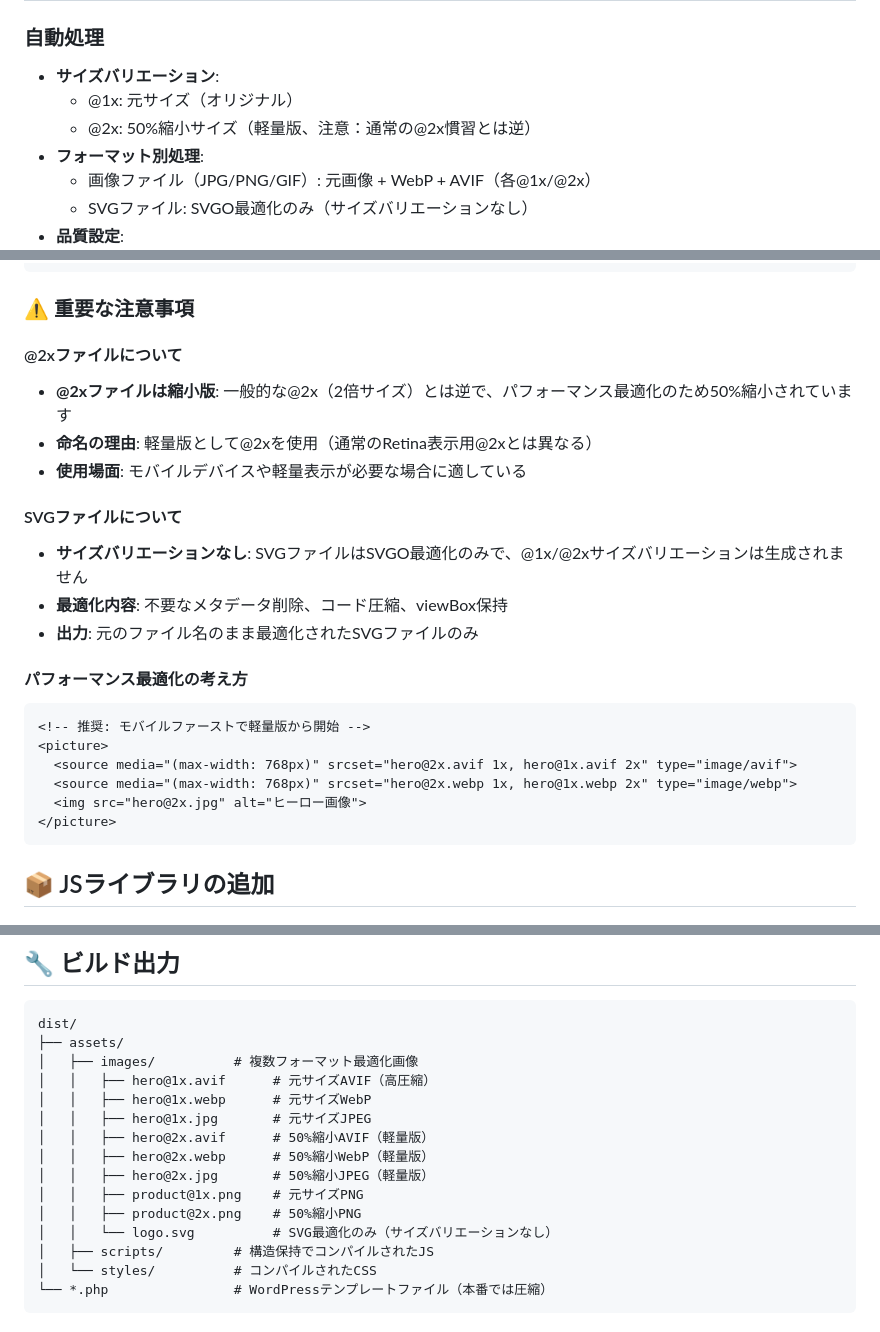
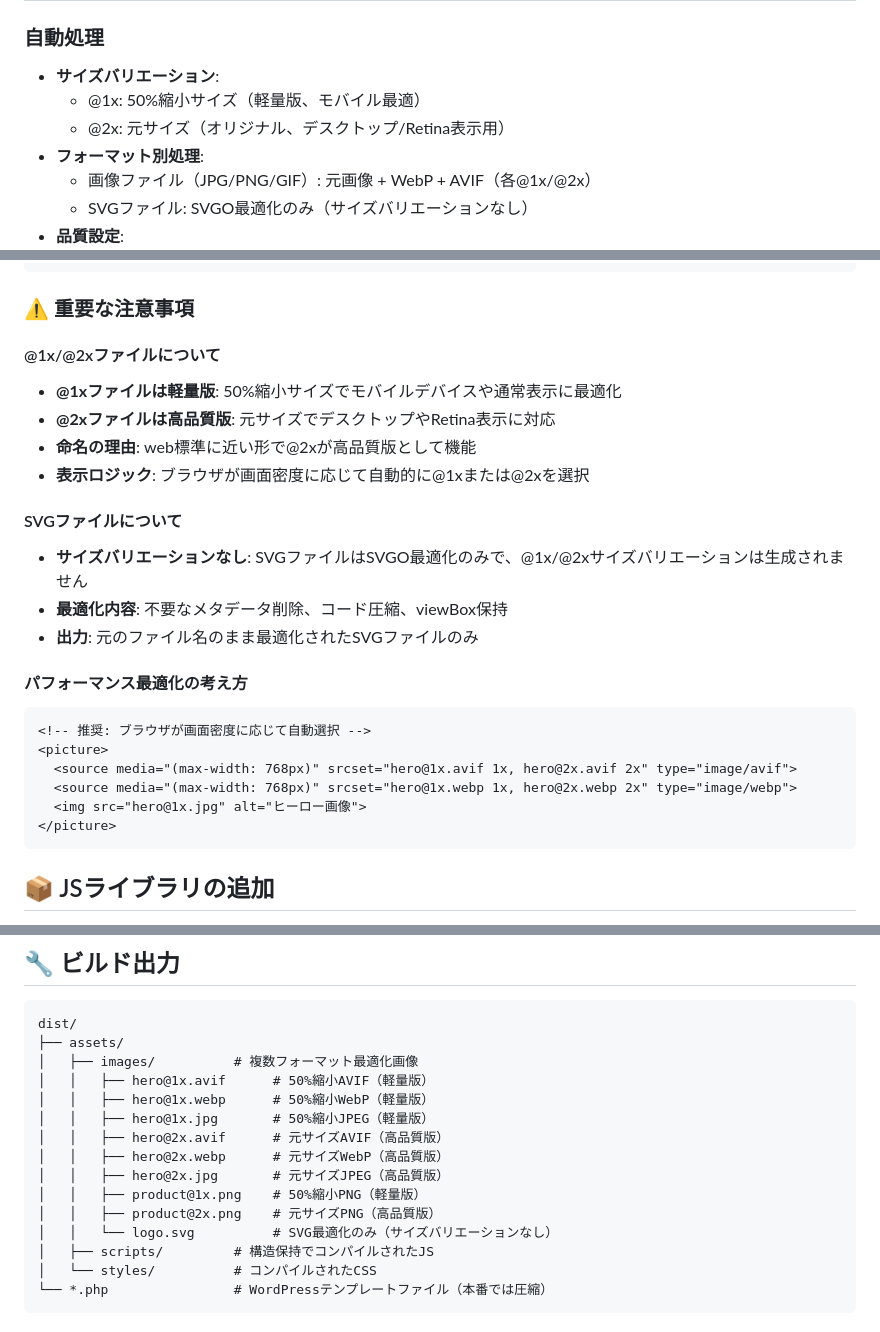
Before and after one commit to Takeaki0817/wp-vite-template, a Markdown page: README.md, 3 parts joined by grey strips. Rendered like a GitHub page.

Commit message:
docs: @1x/@2x画像サイズの説明を標準に修正
@1xを軽量版（50%縮小）、@2xを高品質版（元サイズ）として
web標準により近い形で説明を修正

🤖 Generated with [Claude Code](https://claude.ai/code)

Co-Authored-By: Claude <noreply@anthropic.com>

````diff
--- a/README.md
+++ b/README.md
@@ -152,8 +152,8 @@ WordPress管理画面（外観 → メニュー）でメニューを作成:
 
 ### 自動処理
 - **サイズバリエーション**:
-  - @1x: 元サイズ（オリジナル）
-  - @2x: 50%縮小サイズ（軽量版、注意：通常の@2x慣習とは逆）
+  - @1x: 50%縮小サイズ（軽量版、モバイル最適）
+  - @2x: 元サイズ（オリジナル、デスクトップ/Retina表示用）
 - **フォーマット別処理**:
   - 画像ファイル（JPG/PNG/GIF）: 元画像 + WebP + AVIF（各@1x/@2x）
   - SVGファイル: SVGO最適化のみ（サイズバリエーションなし）
@@ -214,10 +214,11 @@ WordPress管理画面（外観 → メニュー）でメニューを作成:
 
 ### ⚠️ 重要な注意事項
 
-#### @2xファイルについて
-- **@2xファイルは縮小版**: 一般的な@2x（2倍サイズ）とは逆で、パフォーマンス最適化のため50%縮小されています
-- **命名の理由**: 軽量版として@2xを使用（通常のRetina表示用@2xとは異なる）
-- **使用場面**: モバイルデバイスや軽量表示が必要な場合に適している
+#### @1x/@2xファイルについて
+- **@1xファイルは軽量版**: 50%縮小サイズでモバイルデバイスや通常表示に最適化
+- **@2xファイルは高品質版**: 元サイズでデスクトップやRetina表示に対応
+- **命名の理由**: web標準に近い形で@2xが高品質版として機能
+- **表示ロジック**: ブラウザが画面密度に応じて自動的に@1xまたは@2xを選択
 
 #### SVGファイルについて
 - **サイズバリエーションなし**: SVGファイルはSVGO最適化のみで、@1x/@2xサイズバリエーションは生成されません
@@ -226,11 +227,11 @@ WordPress管理画面（外観 → メニュー）でメニューを作成:
 
 #### パフォーマンス最適化の考え方
 ```html
-<!-- 推奨: モバイルファーストで軽量版から開始 -->
+<!-- 推奨: ブラウザが画面密度に応じて自動選択 -->
 <picture>
-  <source media="(max-width: 768px)" srcset="hero@2x.avif 1x, hero@1x.avif 2x" type="image/avif">
-  <source media="(max-width: 768px)" srcset="hero@2x.webp 1x, hero@1x.webp 2x" type="image/webp">
-  <img src="hero@2x.jpg" alt="ヒーロー画像">
+  <source media="(max-width: 768px)" srcset="hero@1x.avif 1x, hero@2x.avif 2x" type="image/avif">
+  <source media="(max-width: 768px)" srcset="hero@1x.webp 1x, hero@2x.webp 2x" type="image/webp">
+  <img src="hero@1x.jpg" alt="ヒーロー画像">
 </picture>
 ```
 
@@ -466,14 +467,14 @@ export default defineConfig({
 dist/
 ├── assets/
 │   ├── images/          # 複数フォーマット最適化画像
-│   │   ├── hero@1x.avif      # 元サイズAVIF（高圧縮）
-│   │   ├── hero@1x.webp      # 元サイズWebP
-│   │   ├── hero@1x.jpg       # 元サイズJPEG
-│   │   ├── hero@2x.avif      # 50%縮小AVIF（軽量版）
-│   │   ├── hero@2x.webp      # 50%縮小WebP（軽量版）
-│   │   ├── hero@2x.jpg       # 50%縮小JPEG（軽量版）
-│   │   ├── product@1x.png    # 元サイズPNG
-│   │   ├── product@2x.png    # 50%縮小PNG
+│   │   ├── hero@1x.avif      # 50%縮小AVIF（軽量版）
+│   │   ├── hero@1x.webp      # 50%縮小WebP（軽量版）
+│   │   ├── hero@1x.jpg       # 50%縮小JPEG（軽量版）
+│   │   ├── hero@2x.avif      # 元サイズAVIF（高品質版）
+│   │   ├── hero@2x.webp      # 元サイズWebP（高品質版）
+│   │   ├── hero@2x.jpg       # 元サイズJPEG（高品質版）
+│   │   ├── product@1x.png    # 50%縮小PNG（軽量版）
+│   │   ├── product@2x.png    # 元サイズPNG（高品質版）
 │   │   └── logo.svg          # SVG最適化のみ（サイズバリエーションなし）
 │   ├── scripts/         # 構造保持でコンパイルされたJS
 │   └── styles/          # コンパイルされたCSS
````
